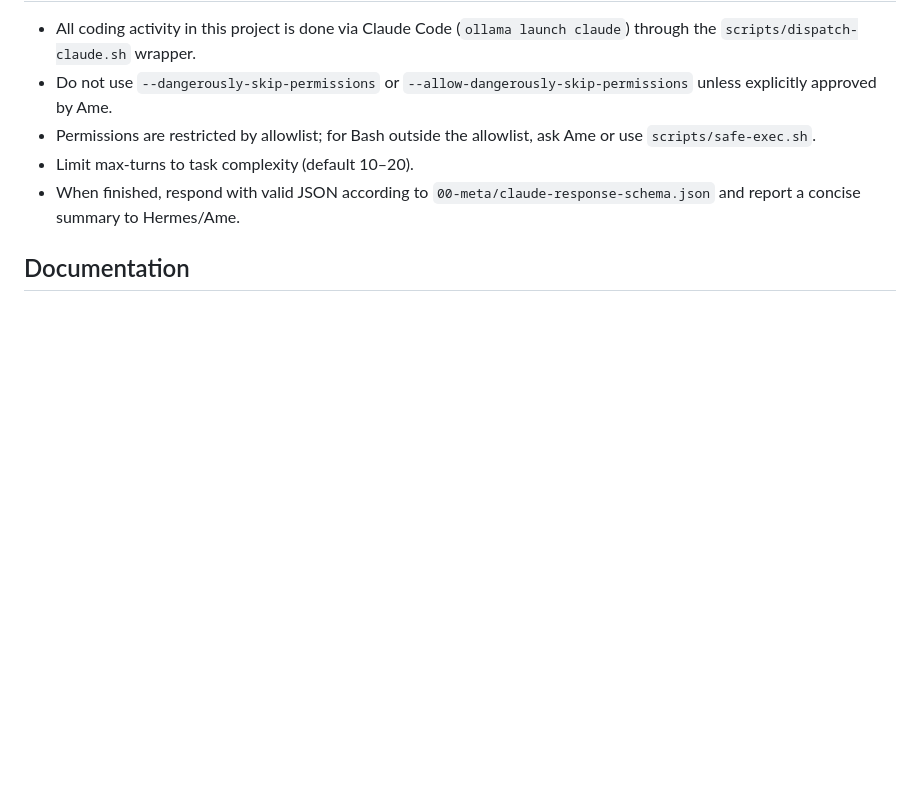
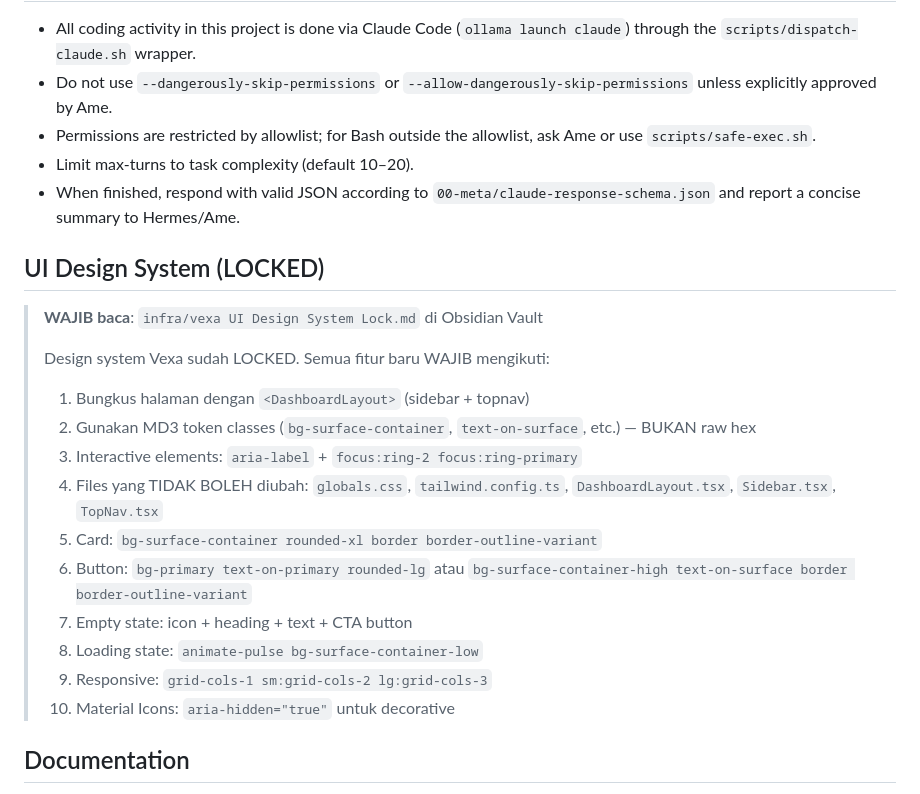
Before and after one commit to soumabali/vexa, a Markdown page: 02-application/CLAUDE.md, the part around the change. Rendered like a GitHub page; blank space fills up the shorter version.

Commit message:
docs: add UI Design System Lock to CLAUDE.md
- Enforce MD3 token usage for all new features
- Lock globals.css, tailwind.config.ts, layout components
- Add checklist for new feature development

```diff
--- a/02-application/CLAUDE.md
+++ b/02-application/CLAUDE.md
@@ -178,6 +178,23 @@ For any Bash command outside this allowlist, use `/home/ubuntu/projects/vexa/scr
 - Limit max-turns to task complexity (default 10–20).
 - When finished, respond with valid JSON according to `00-meta/claude-response-schema.json` and report a concise summary to Hermes/Ame.
 
+
+## UI Design System (LOCKED)
+
+> **WAJIB baca**: `infra/vexa UI Design System Lock.md` di Obsidian Vault
+>
+> Design system Vexa sudah LOCKED. Semua fitur baru WAJIB mengikuti:
+> 1. Bungkus halaman dengan `<DashboardLayout>` (sidebar + topnav)
+> 2. Gunakan MD3 token classes (`bg-surface-container`, `text-on-surface`, etc.) — BUKAN raw hex
+> 3. Interactive elements: `aria-label` + `focus:ring-2 focus:ring-primary`
+> 4. Files yang TIDAK BOLEH diubah: `globals.css`, `tailwind.config.ts`, `DashboardLayout.tsx`, `Sidebar.tsx`, `TopNav.tsx`
+> 5. Card: `bg-surface-container rounded-xl border border-outline-variant`
+> 6. Button: `bg-primary text-on-primary rounded-lg` atau `bg-surface-container-high text-on-surface border border-outline-variant`
+> 7. Empty state: icon + heading + text + CTA button
+> 8. Loading state: `animate-pulse bg-surface-container-low`
+> 9. Responsive: `grid-cols-1 sm:grid-cols-2 lg:grid-cols-3`
+> 10. Material Icons: `aria-hidden="true"` untuk decorative
+
 ## Documentation
 
 - **Application repo docs** (this repo) contain contributor and deployment docs in `docs/`.
```
